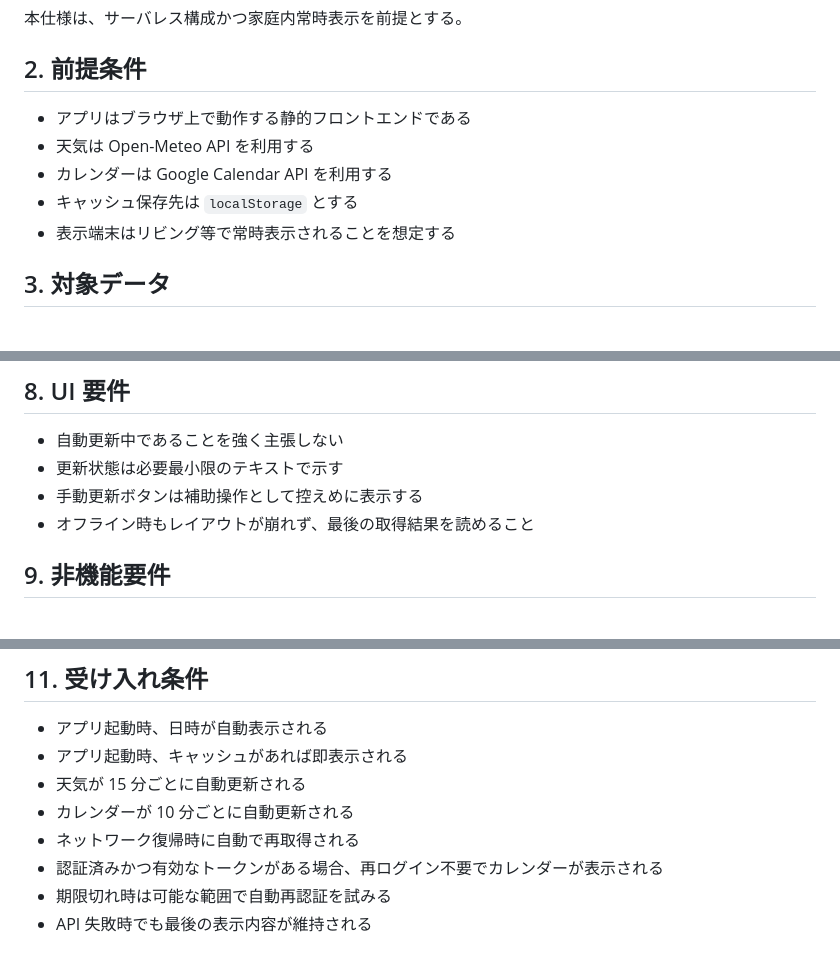
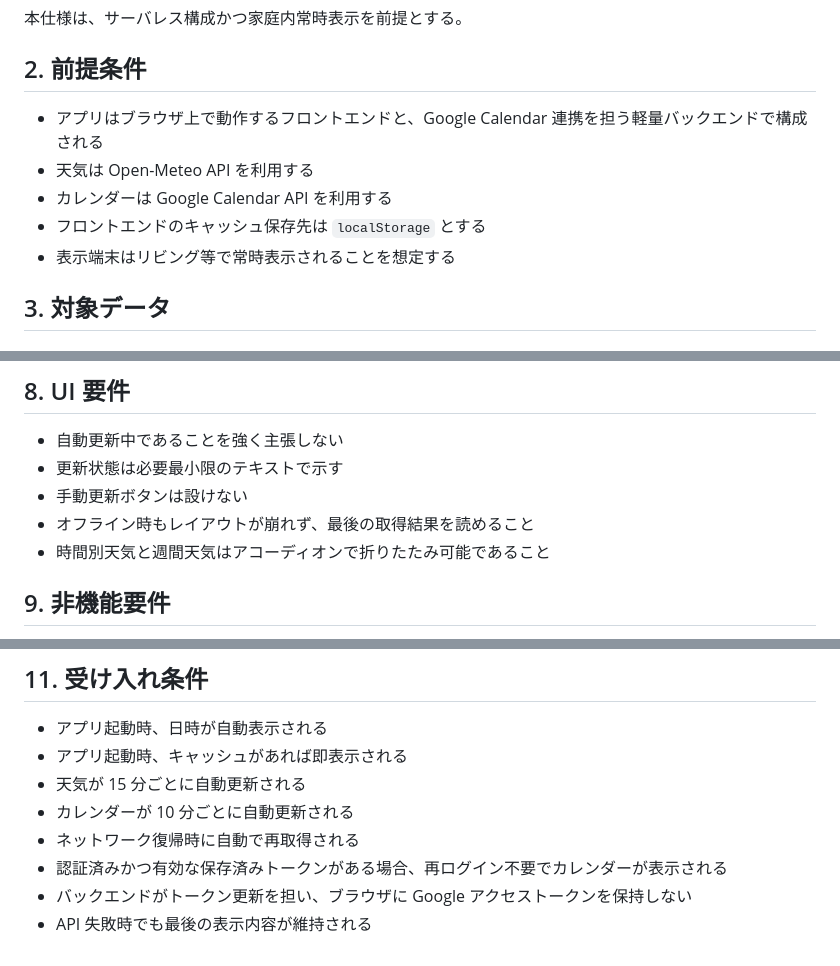
Before and after one commit to shuto-S/home-dashboard, a Markdown page: docs/auto-refresh-spec.md, 3 parts joined by grey strips. GitHub-like rendering.

```diff
--- a/docs/auto-refresh-spec.md
+++ b/docs/auto-refresh-spec.md
@@ -12,10 +12,10 @@
 
 ## 2. 前提条件
 
-- アプリはブラウザ上で動作する静的フロントエンドである
+- アプリはブラウザ上で動作するフロントエンドと、Google Calendar 連携を担う軽量バックエンドで構成される
 - 天気は Open-Meteo API を利用する
 - カレンダーは Google Calendar API を利用する
-- キャッシュ保存先は `localStorage` とする
+- フロントエンドのキャッシュ保存先は `localStorage` とする
 - 表示端末はリビング等で常時表示されることを想定する
 
 ## 3. 対象データ
@@ -128,8 +128,9 @@
 
 - 自動更新中であることを強く主張しない
 - 更新状態は必要最小限のテキストで示す
-- 手動更新ボタンは補助操作として控えめに表示する
+- 手動更新ボタンは設けない
 - オフライン時もレイアウトが崩れず、最後の取得結果を読めること
+- 時間別天気と週間天気はアコーディオンで折りたたみ可能であること
 
 ## 9. 非機能要件
 
@@ -153,6 +154,6 @@
 - 天気が 15 分ごとに自動更新される
 - カレンダーが 10 分ごとに自動更新される
 - ネットワーク復帰時に自動で再取得される
-- 認証済みかつ有効なトークンがある場合、再ログイン不要でカレンダーが表示される
-- 期限切れ時は可能な範囲で自動再認証を試みる
+- 認証済みかつ有効な保存済みトークンがある場合、再ログイン不要でカレンダーが表示される
+- バックエンドがトークン更新を担い、ブラウザに Google アクセストークンを保持しない
 - API 失敗時でも最後の表示内容が維持される
```
Also changed, not shown: other parts of docs/auto-refresh-spec.md (+15 -15 lines), README.md (+8 -4 lines).
